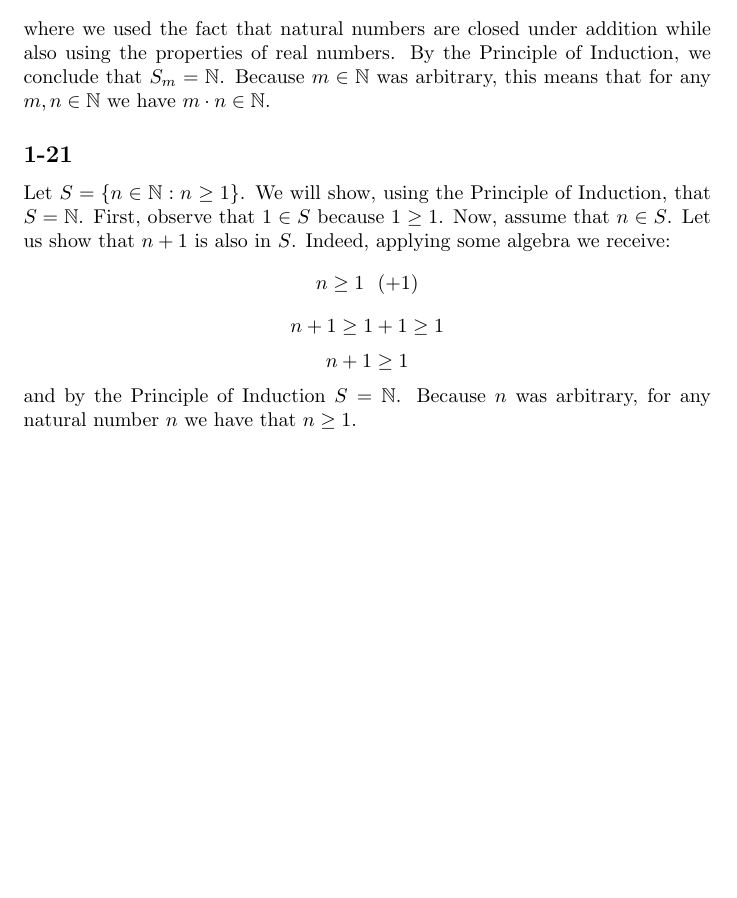
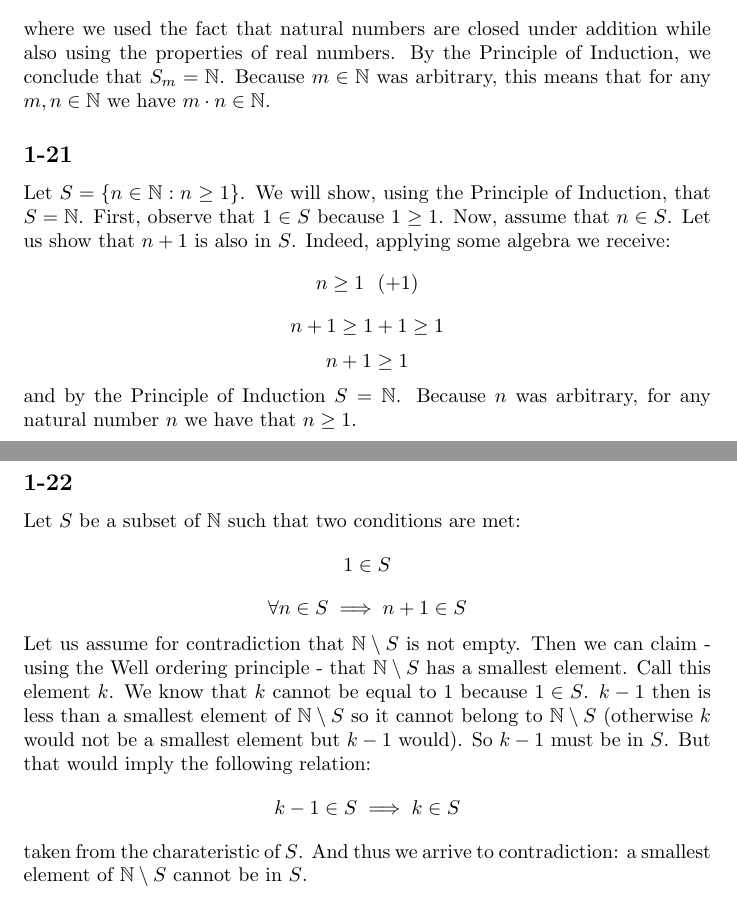
Before and after one commit to kjura/maths, a LaTeX problem sheet (schroder/exercises_chapter_1.tex): part of page 9 of 9 before the commit and two parts of pages 9 and 10 of 10 after it, the two joined at a grey line, cut so that both start at the same text, the shorter picture padded with empty space. Compiled offline with pdfLaTeX.

Commit message:
schroder: finish Chapter 1 Exercise 1-22

```diff
--- a/schroder/exercises_chapter_1.tex
+++ b/schroder/exercises_chapter_1.tex
@@ -451,4 +451,23 @@ Indeed, applying some algebra we receive:
 \end{equation*}
 and by the Principle of Induction \(S = \mathbb{N}\). Because \(n\) was arbitrary, for any natural number \(n\) we have that \(n \geq 1\).
 
+\subsection*{1-22}
+Let \(S\) be a subset of \(\mathbb{N}\) such that two conditions are met:
+\begin{equation*}
+    1 \in S
+\end{equation*}
+\begin{equation*}
+    \forall n \in S \implies n + 1 \in S
+\end{equation*}
+Let us assume for contradiction that \(\mathbb{N } \setminus S \) is not empty. Then we can claim - using the Well ordering principle -
+that \(\mathbb{N} \setminus S \) has a smallest element. Call this element \(k\). We know that \(k\) cannot be equal to \(1\)
+because \(1 \in S\). \(k - 1\) then is less than a smallest element of \(\mathbb{N} \setminus S\) so it cannot belong to
+\(\mathbb{N} \setminus S\) (otherwise \(k\) would not be a smallest element but \(k-1\) would). So \(k - 1\) must be in \(S\).
+But that would imply the following relation:
+\begin{equation*}
+    k - 1 \in S \implies k \in S
+\end{equation*}
+taken from the charateristic of \(S\). And thus we arrive to contradiction:
+a smallest element of \(\mathbb{N} \setminus S\) cannot be in \(S\).
+
 \end{document}
```
